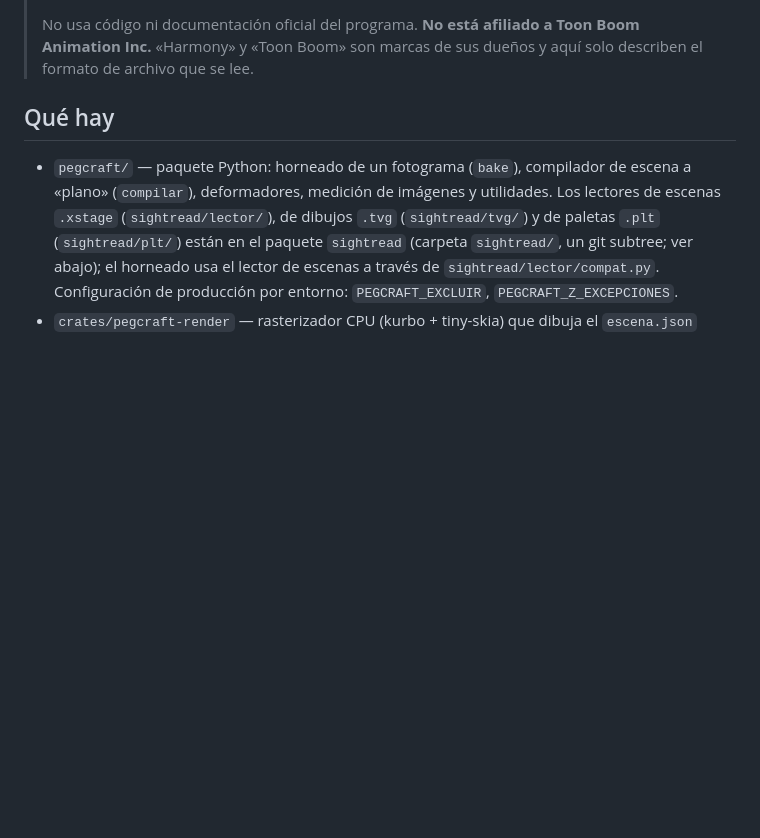
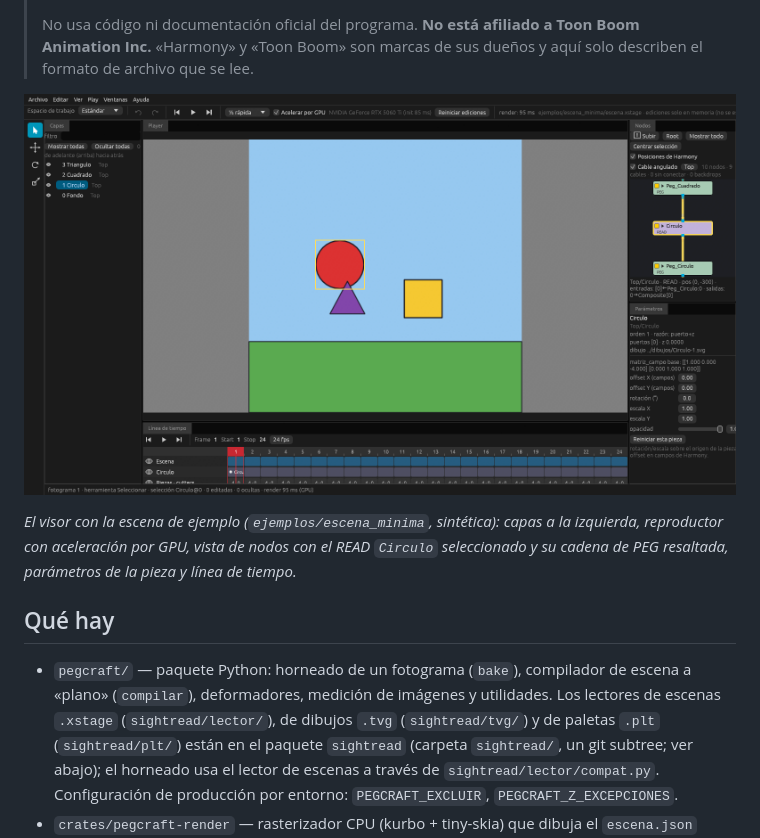
Before and after one commit to athisor/pegcraft, a Markdown page: README.md, the part around the change. GitHub-like rendering; pictures changed too: docs/img/visor_escena_sintetica.png (added); blank space fills up the shorter version.

Commit message:
README: captura del visor con la escena sintetica de ejemplo

```diff
--- a/README.md
+++ b/README.md
@@ -18,6 +18,11 @@ pensado como base de un clon limpio del subconjunto *cutout* de ese formato.
 >
 > No usa código ni documentación oficial del programa. **No está afiliado a Toon Boom Animation Inc.**
 > «Harmony» y «Toon Boom» son marcas de sus dueños y aquí solo describen el formato de archivo que se lee.
+
+![El visor de pegcraft con la escena sintética de ejemplo: capas, reproductor, vista de nodos con el nodo Circulo seleccionado, parámetros y línea de tiempo](docs/img/visor_escena_sintetica.png)
+
+*El visor con la escena de ejemplo (`ejemplos/escena_minima`, sintética): capas a la izquierda, reproductor con aceleración por GPU, vista de nodos con
+el READ `Circulo` seleccionado y su cadena de PEG resaltada, parámetros de la pieza y línea de tiempo.*
 
 ## Qué hay
 
```
Also changed, not shown: 1 other file.
